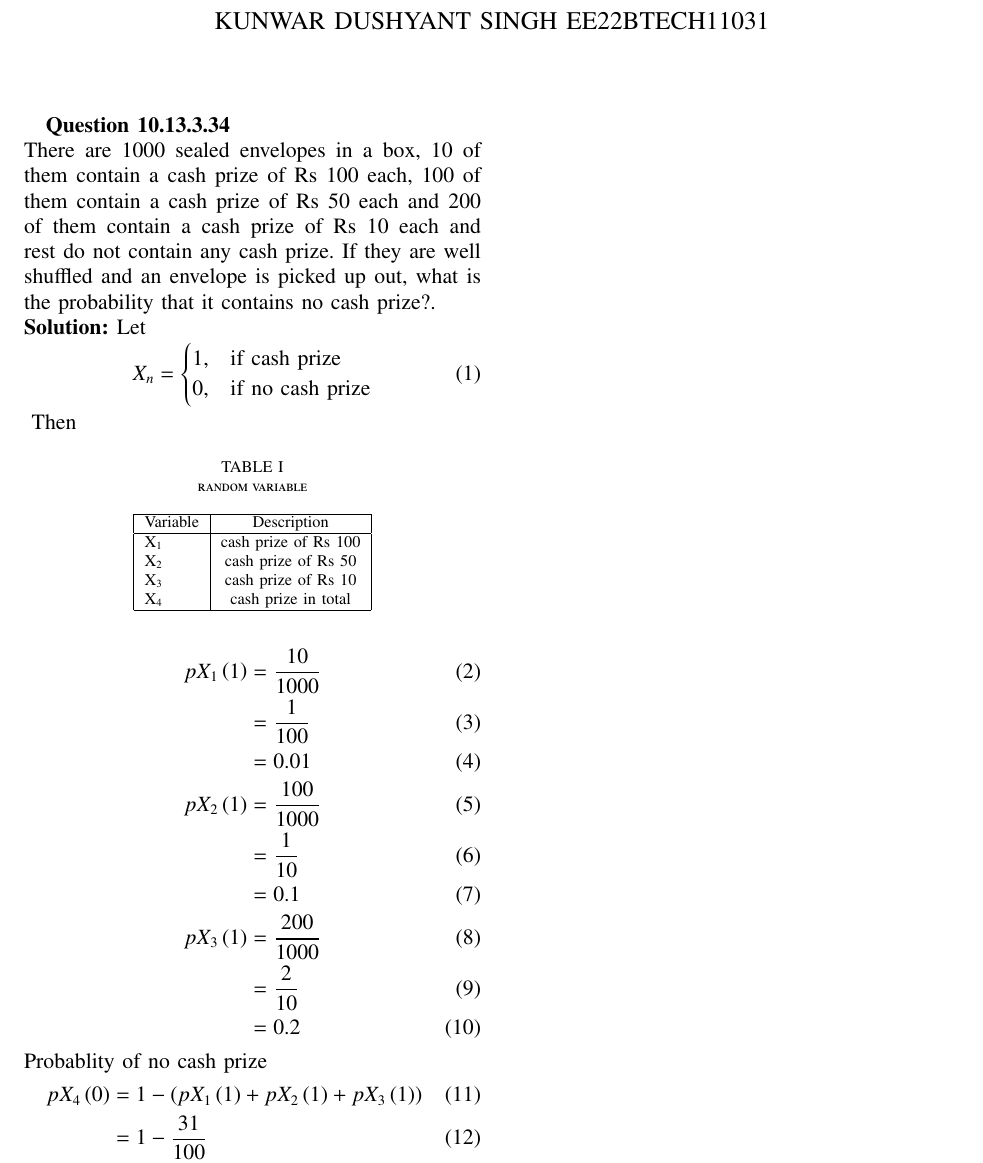
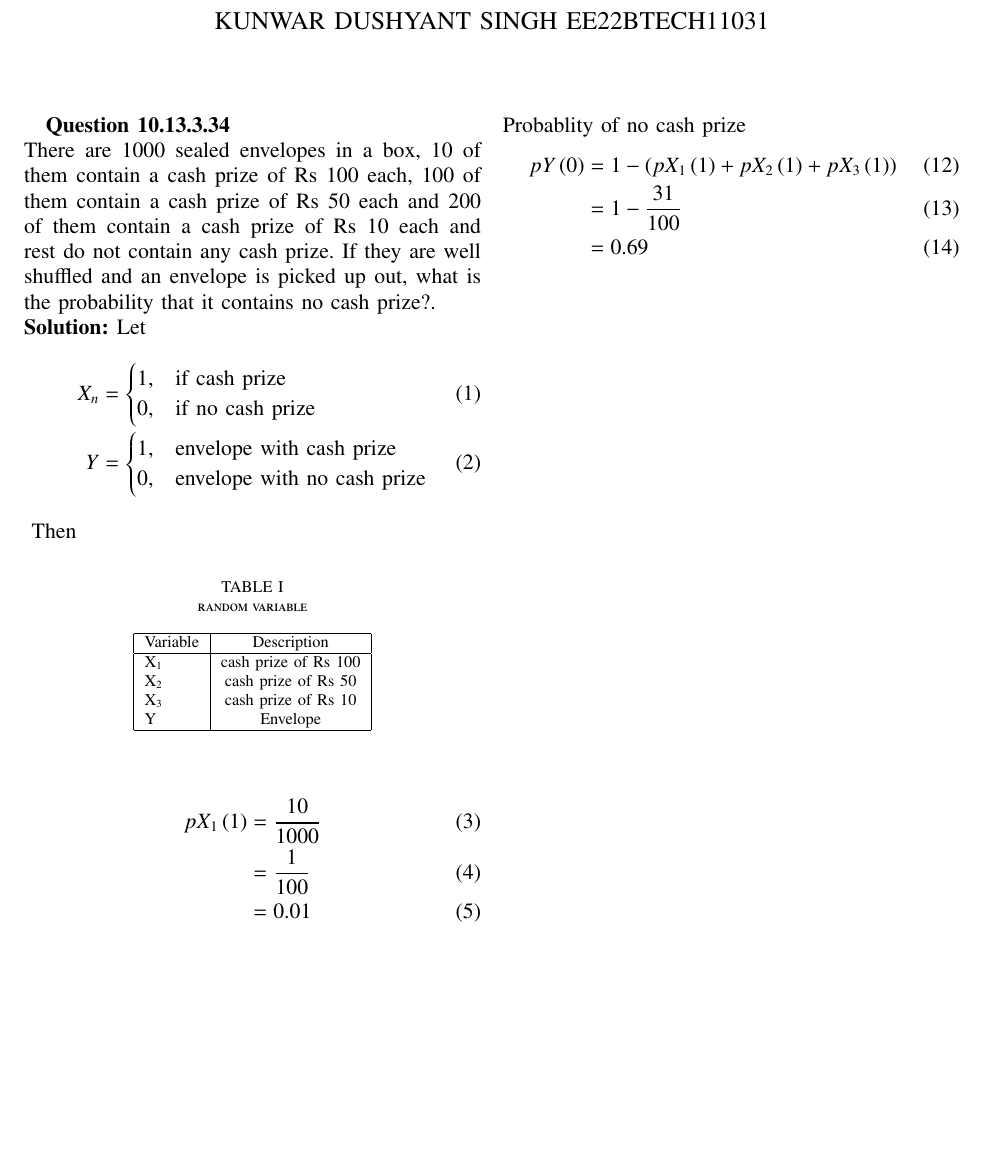
Before and after one commit to dushyantxo/assignment3, a LaTeX paper (ncert exempler 2/main.tex): part of the page, cut so that both start at the same text, the shorter picture padded with empty space. The pictures show the PDF file ncert exempler 2/main.pdf that the author committed with the source.

Commit message:
Add files via upload

```diff
--- a/ncert exempler 2/main.tex
+++ b/ncert exempler 2/main.tex
@@ -104,10 +104,15 @@ contains no cash prize?.\\
 \solution
 Let
 \begin{align}
-	 X_n =
+	 X_n &=
 	\begin{cases}
 		1, & \text{if cash prize}\\
 		0, & \text{if no cash prize}
+	\end{cases}\\
+	 Y &=
+	\begin{cases}
+		1, & \text{envelope with cash prize}\\
+		0, & \text{envelope with no cash prize}
 	\end{cases}
 \end{align}
 \begin{table}[h!]
@@ -121,7 +126,7 @@ Let
      X_1 & cash prize of Rs $100$\\
      X_2 & cash prize of Rs $50$\\
      X_3 & cash prize of Rs $10$ \\
-     X_4 & cash prize in total\\
+     Y   & Envelope \\
      \hline
 \end{tabular}
 \end{center}
@@ -140,7 +145,7 @@ Then
 \end{align}
 Probablity of no cash prize
 \begin{align}
-               pX_4\brak{0} &= 1-\brak{pX_1\brak{1} + pX_2\brak{1} + pX_3\brak{1}}\\
+               pY\brak{0} &= 1-\brak{pX_1\brak{1} + pX_2\brak{1} + pX_3\brak{1}}\\
                &=1-\frac{31}{100}\\
                &=0.69
 \end{align}
```
Also changed, not shown: ncert exempler 2/main.pdf, 1 other file.
